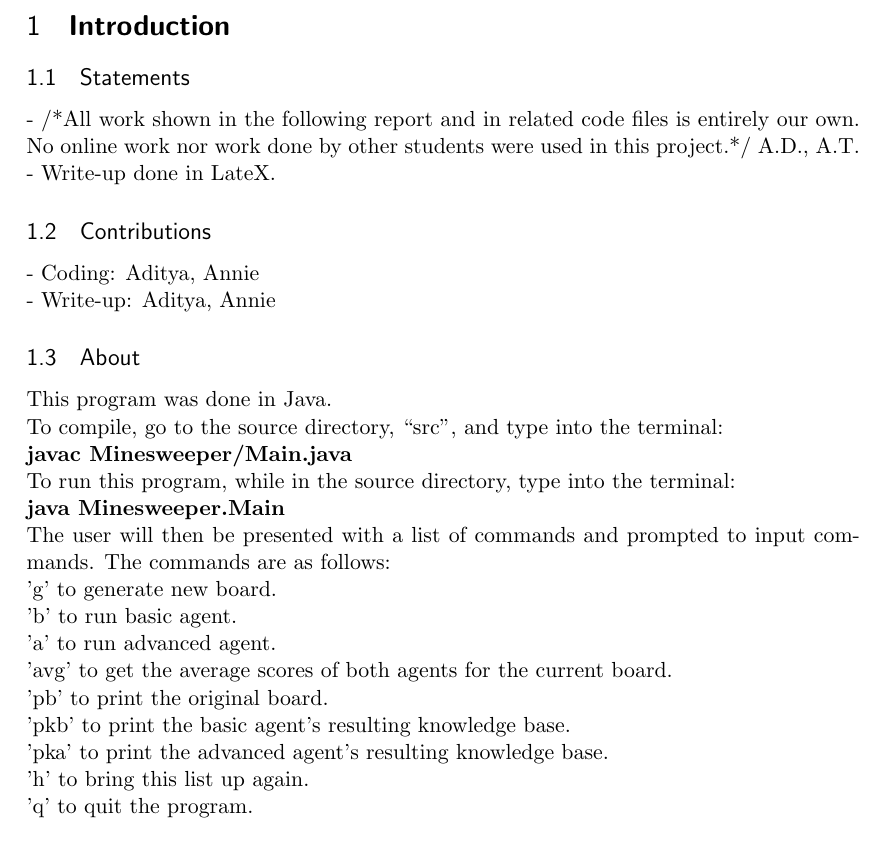
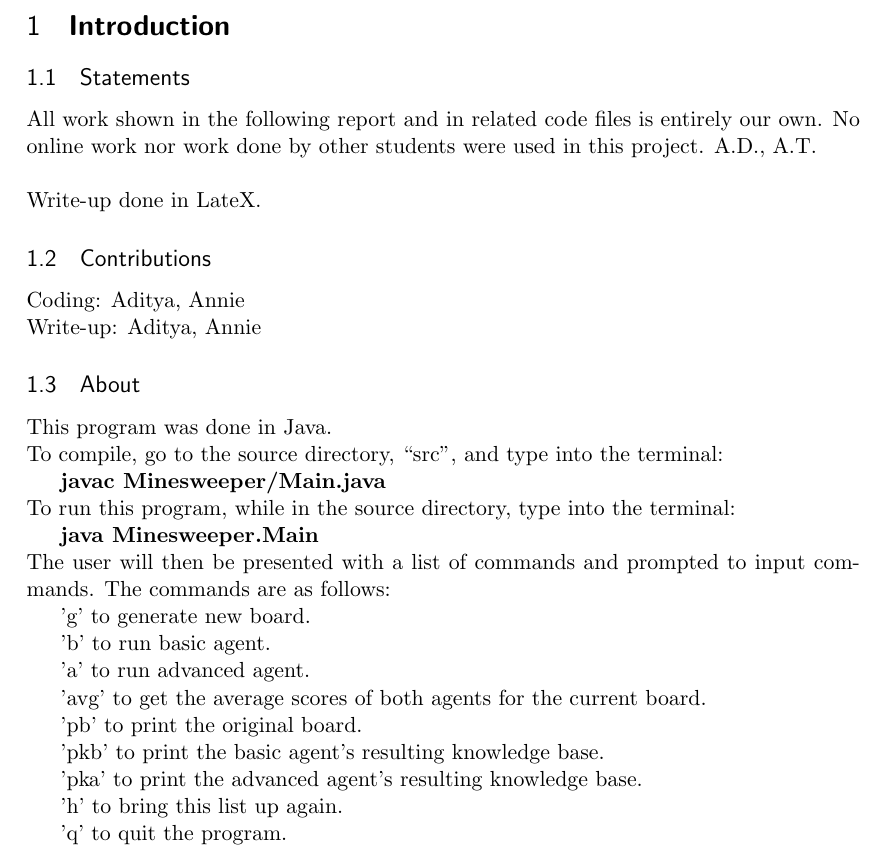
Before and after one commit to aditya-d1315/Minesweeper, a LaTeX document (report.tex): part of page 1 of 17, cut so that both start at the same text. Compiled offline with pdfLaTeX.

Commit message:
Modified report formatting.

```diff
--- a/report.tex
+++ b/report.tex
@@ -66,31 +66,32 @@
 
 \subsection{Statements}
 
-- /*All work shown in the following report and in related code files is entirely our own. No online work nor work done by other students were used in this project.*/ A.D., A.T. \\- Write-up done in LateX.
+All work shown in the following report and in related code files is entirely our own. No online work nor work done by other students were used in this project. A.D., A.T.\\
+
+\noindent Write-up done in LateX.
 
 \subsection{Contributions}
 
-- Coding: Aditya, Annie
-\\
-- Write-up: Aditya, Annie
+Coding: Aditya, Annie\\
+Write-up: Aditya, Annie
 
 \subsection{About}
 
 This program was done in Java.\\
 To compile, go to the source directory, “src”, and type into the terminal:\\
-\textbf{javac Minesweeper/Main.java}\\
+\indent \textbf{javac Minesweeper/Main.java}\\
 To run this program, while in the source directory, type into the terminal:\\
-\textbf{java Minesweeper.Main}\\
+\indent \textbf{java Minesweeper.Main}\\
 The user will then be presented with a list of commands and prompted to input commands. The commands are as follows:\\
-'g' to generate new board.\\
-'b' to run basic agent.\\
-'a' to run advanced agent.\\
-'avg' to get the average scores of both agents for the current board.\\
-'pb' to print the original board.\\
-'pkb' to print the basic agent's resulting knowledge base.\\
-'pka' to print the advanced agent's resulting knowledge base.\\
-'h' to bring this list up again.\\
-'q' to quit the program.\\
+\indent 'g' to generate new board.\\
+\indent 'b' to run basic agent.\\
+\indent 'a' to run advanced agent.\\
+\indent 'avg' to get the average scores of both agents for the current board.\\
+\indent 'pb' to print the original board.\\
+\indent 'pkb' to print the basic agent's resulting knowledge base.\\
+\indent 'pka' to print the advanced agent's resulting knowledge base.\\
+\indent 'h' to bring this list up again.\\
+\indent 'q' to quit the program.\\
 
 
 \section{\textbf{Questions}}
```
Also changed, not shown: report.pdf.
